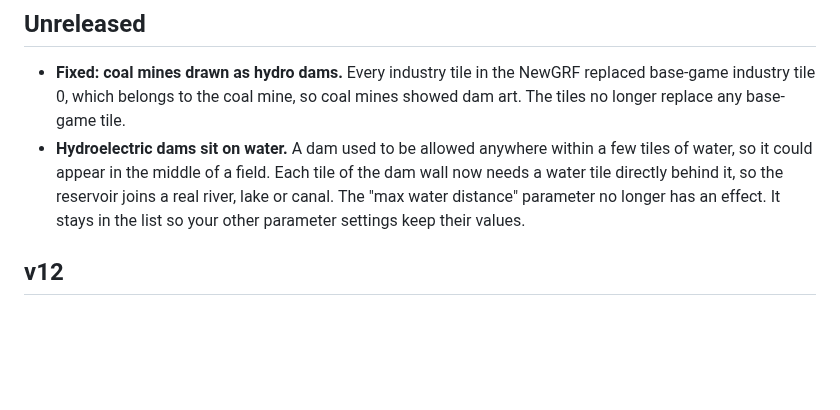
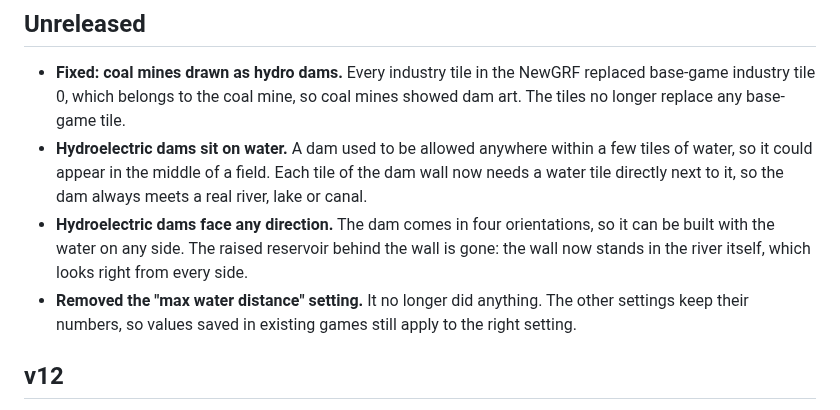
Before and after one commit to nathanpitman/Open-TTD-Renewable-Energy-Mod, a Markdown page: CHANGELOG.md, the part around the change. GitHub-like rendering; blank space fills up the shorter version.

```diff
--- a/CHANGELOG.md
+++ b/CHANGELOG.md
@@ -3,7 +3,9 @@
 ## Unreleased
 
 - **Fixed: coal mines drawn as hydro dams.** Every industry tile in the NewGRF replaced base-game industry tile 0, which belongs to the coal mine, so coal mines showed dam art. The tiles no longer replace any base-game tile.
-- **Hydroelectric dams sit on water.** A dam used to be allowed anywhere within a few tiles of water, so it could appear in the middle of a field. Each tile of the dam wall now needs a water tile directly behind it, so the reservoir joins a real river, lake or canal. The "max water distance" parameter no longer has an effect. It stays in the list so your other parameter settings keep their values.
+- **Hydroelectric dams sit on water.** A dam used to be allowed anywhere within a few tiles of water, so it could appear in the middle of a field. Each tile of the dam wall now needs a water tile directly next to it, so the dam always meets a real river, lake or canal.
+- **Hydroelectric dams face any direction.** The dam comes in four orientations, so it can be built with the water on any side. The raised reservoir behind the wall is gone: the wall now stands in the river itself, which looks right from every side.
+- **Removed the "max water distance" setting.** It no longer did anything. The other settings keep their numbers, so values saved in existing games still apply to the right setting.
 
 ## v12
 
```
Also changed, not shown: README.md (+2 -2 lines), docs/industries/hydro_dam.png, sprites/hydro_dam.png, sprites/hydro_dam_2x.png, 6 other files.
